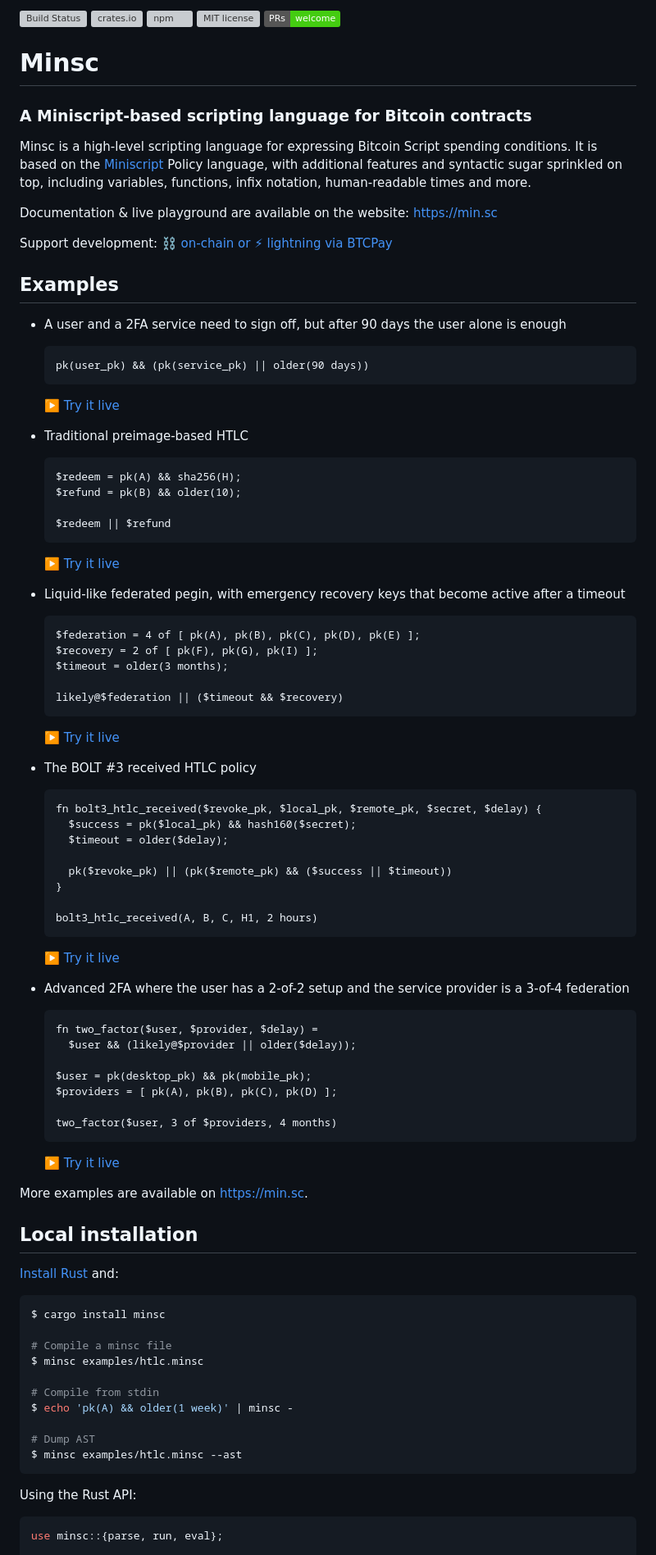
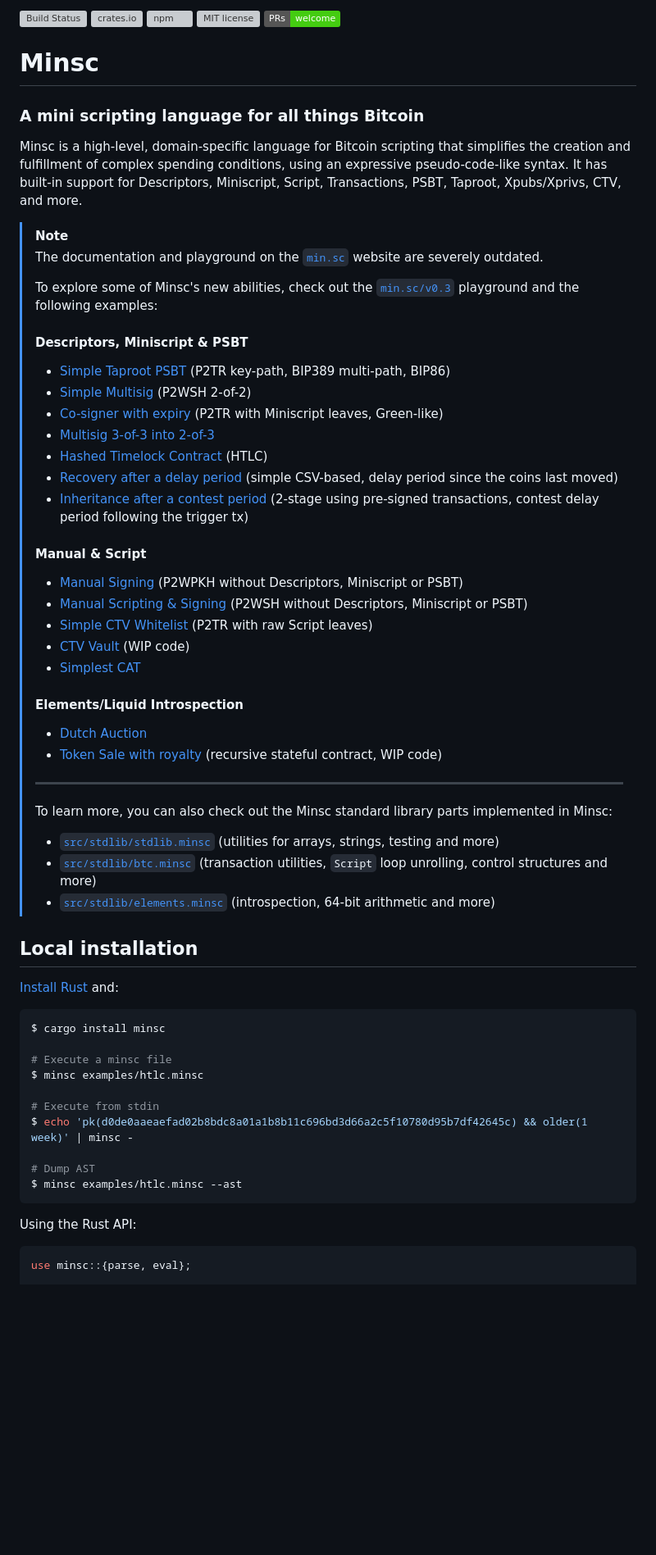
Before and after one commit to shesek/minsc, a Markdown page: README.md, the part around one of its changes. Shown at 82% size. Drawn GitHub-style; badges without logos; blank space fills up the shorter version; grey boxes are pictures that could not be loaded.

````diff
--- a/README.md
+++ b/README.md
@@ -6,9 +6,43 @@
 
 # Minsc
 
-### A Miniscript-based scripting language for Bitcoin contracts
+### A mini scripting language for all things Bitcoin
 
-Minsc is a high-level scripting language for expressing Bitcoin Script spending conditions.
+Minsc is a high-level, domain-specific language for Bitcoin scripting that simplifies the creation and fulfillment of complex spending conditions, using an expressive pseudo-code-like syntax. It has built-in support for Descriptors, Miniscript, Script, Transactions, PSBT, Taproot, Xpubs/Xprivs, CTV, and more.
+
+> [!NOTE]
+> The documentation and playground on the [`min.sc`](https://min.sc/) website are severely outdated.
+>
+> To explore some of Minsc's new abilities, check out the [`min.sc/v0.3`](https://min.sc/v0.3/) playground and the following examples:
+>
+> #### Descriptors, Miniscript & PSBT
+> - [Simple Taproot PSBT](https://min.sc/v0.3/#github=examples/taproot-psbt-simple.minsc) (P2TR key-path, BIP389 multi-path, BIP86)
+> - [Simple Multisig](https://min.sc/v0.3/#github=examples/multisig-simple.minsc) (P2WSH 2-of-2)
+> - [Co-signer with expiry](https://min.sc/v0.3/#github=examples/cosigner-with-expiry.minsc) (P2TR with Miniscript leaves, Green-like)
+> - [Multisig 3-of-3 into 2-of-3](https://min.sc/v0.3/#github=examples/3of3-into-2of3.minsc)
+> - [Hashed Timelock Contract](https://min.sc/v0.3/#github=examples/htlc.minsc) (HTLC)
+> - [Recovery after a delay period](https://min.sc/v0.3/#github=examples/recovery-after-delay.minsc) (simple CSV-based, delay period since the coins last moved)
+> - [Inheritance after a contest period](https://min.sc/v0.3/#github=examples/inheritance-after-contest-presigned.minsc) (2-stage using pre-signed transactions, contest delay period following the trigger tx)
+>
+> #### Manual & Script
+> - [Manual Signing](https://min.sc/v0.3/#github=examples/manual-signing-p2wpkh.minsc) (P2WPKH without Descriptors, Miniscript or PSBT)
+> - [Manual Scripting & Signing](https://min.sc/v0.3/#github=examples/manual-scripting-signing-p2wsh.minsc) (P2WSH without Descriptors, Miniscript or PSBT)
+> - [Simple CTV Whitelist](https://min.sc/v0.3/#github=examples/ctv-simple.minsc) (P2TR with raw Script leaves)
+> - [CTV Vault](https://min.sc/v0.3/#github=examples/ctv-vault.minsc) (WIP code)
+> - [Simplest CAT](https://min.sc/v0.3/#github=examples/cat-simplest.minsc)
+>
+> #### Elements/Liquid Introspection
+> - [Dutch Auction](https://min.sc/v0.3/#github=examples/elements-dutch-auction.minsc)
+> - [Token Sale with royalty](https://min.sc/v0.3/#github=examples/elements-sale-royalty.minsc) (recursive stateful contract, WIP code)
+>
+> --------
+>
+> To learn more, you can also check out the Minsc standard library parts implemented in Minsc:
+> - [`src/stdlib/stdlib.minsc`](https://min.sc/v0.3/#github=src/stdlib/stdlib.minsc) (utilities for arrays, strings, testing and more)
+> - [`src/stdlib/btc.minsc`](https://min.sc/v0.3/#github=src/stdlib/btc.minsc) (transaction utilities, `Script` loop unrolling, control structures and more)
+> - [`src/stdlib/elements.minsc`](https://min.sc/v0.3/#github=src/stdlib/elements.minsc) (introspection, 64-bit arithmetic and more)
+
+<!-- Minsc is a high-level scripting language for expressing Bitcoin Script spending conditions.
 It is based on the [Miniscript](http://bitcoin.sipa.be/miniscript/) Policy language,
 with additional features and syntactic sugar sprinkled on top, including variables, functions, infix notation, human-readable times and more.
 
@@ -68,7 +102,7 @@ Support development: [⛓️ on-chain or ⚡ lightning via BTCPay](https://btcpa
   ```
   [:arrow_forward: Try it live](https://min.sc/#c=%2F%2F%20Two%20factor%20authentication%20with%20a%20timeout%20recovery%20clause%0Afn%20two_factor%28%24user%2C%20%24provider%2C%20%24delay%29%20%3D%20%0A%20%20%24user%20%26%26%20%28likely%40%24provider%20%7C%7C%20older%28%24delay%29%29%3B%0A%0A%2F%2F%202FA%20where%20the%20user%20has%20a%202-of-2%20setup%20and%20the%20provider%20is%20a%203-of-4%20federation%0A%0A%24user%20%3D%20pk%28desktop_pk%29%20%26%26%20pk%28mobile_pk%29%3B%0A%24providers%20%3D%20%5B%20pk%28A%29%2C%20pk%28B%29%2C%20pk%28C%29%2C%20pk%28D%29%20%5D%3B%0A%0Atwo_factor%28%24user%2C%203%20of%20%24providers%2C%204%20months%29)
 
-More examples are available on https://min.sc.
+More examples are available on https://min.sc.-->
 
 ## Local installation
 
@@ -77,11 +111,11 @@ More examples are available on https://min.sc.
 ```bash
 $ cargo install minsc
 
-# Compile a minsc file
+# Execute a minsc file
 $ minsc examples/htlc.minsc
 
-# Compile from stdin
-$ echo 'pk(A) && older(1 week)' | minsc -
+# Execute from stdin
+$ echo 'pk(d0de0aaeaefad02b8bdc8a01a1b8b11c696bd3d66a2c5f10780d95b7df42645c) && older(1 week)' | minsc -
 
 # Dump AST
 $ minsc examples/htlc.minsc --ast
@@ -89,5 +123,5 @@ $ minsc examples/htlc.minsc --ast
 
 Using the Rust API:
 ```rust
-use minsc::{parse, run, eval};
+use minsc::{parse, eval};
 
````
Also changed, not shown: other parts of README.md (+6 -9 lines).
